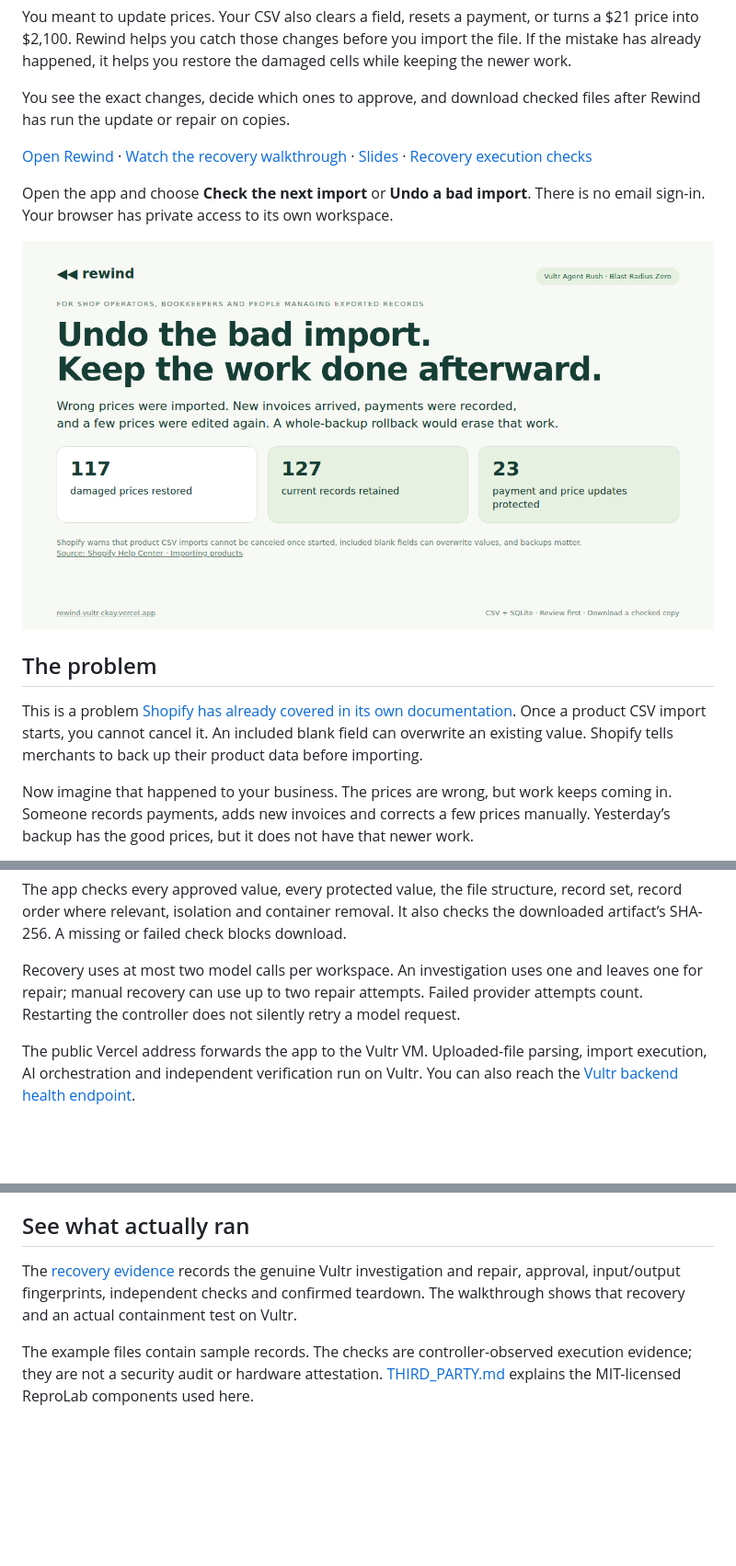
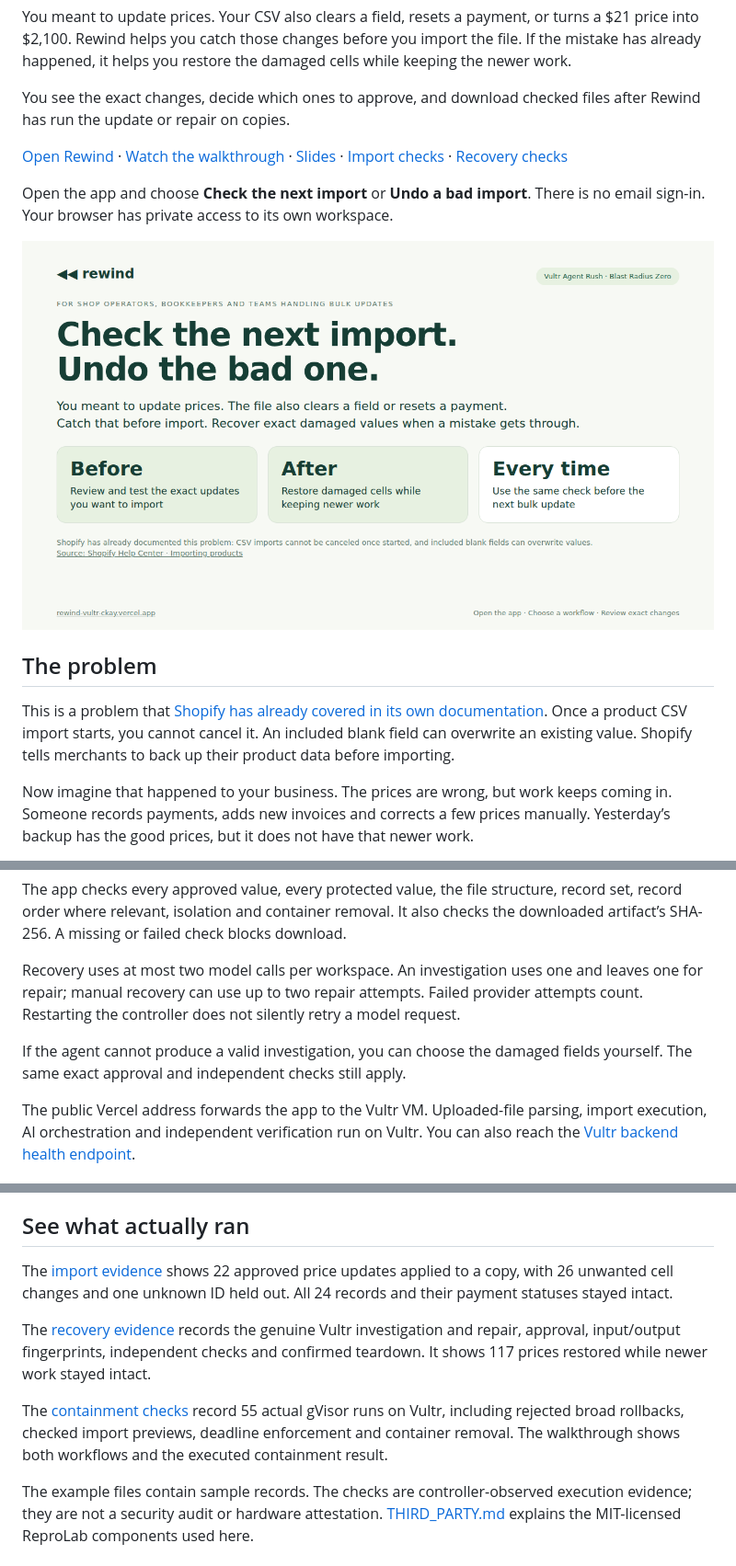
Before and after one commit to NSEVEjk0/rewind-vultr, a Markdown page: README.md, 3 parts joined by grey strips. Shown at 92% size. Drawn GitHub-style; pictures changed too: presentation/cover.png; blank space fills up the shorter version.

Commit message:
Document and demonstrate recurring import checks and recovery

```diff
--- a/README.md
+++ b/README.md
@@ -6,7 +6,7 @@ You meant to update prices. Your CSV also clears a field, resets a payment, or t
 
 You see the exact changes, decide which ones to approve, and download checked files after Rewind has run the update or repair on copies.
 
-[Open Rewind](https://rewind-vultr-ckay.vercel.app) · [Watch the recovery walkthrough](https://rewind-vultr-ckay.vercel.app/demo/) · [Slides](https://rewind-vultr-ckay.vercel.app/demo/rewind-slides.pdf) · [Recovery execution checks](web/demo/live-evidence.json)
+[Open Rewind](https://rewind-vultr-ckay.vercel.app) · [Watch the walkthrough](https://rewind-vultr-ckay.vercel.app/demo/) · [Slides](https://rewind-vultr-ckay.vercel.app/demo/rewind-slides.pdf) · [Import checks](web/demo/import-evidence.json) · [Recovery checks](web/demo/live-evidence.json)
 
 Open the app and choose **Check the next import** or **Undo a bad import**. There is no email sign-in. Your browser has private access to its own workspace.
 
@@ -14,7 +14,7 @@ Open the app and choose **Check the next import** or **Undo a bad import**. Ther
 
 ## The problem
 
-This is a problem [Shopify has already covered in its own documentation](https://help.shopify.com/en/manual/products/import-export/import-products). Once a product CSV import starts, you cannot cancel it. An included blank field can overwrite an existing value. Shopify tells merchants to back up their product data before importing.
+This is a problem that [Shopify has already covered in its own documentation](https://help.shopify.com/en/manual/products/import-export/import-products). Once a product CSV import starts, you cannot cancel it. An included blank field can overwrite an existing value. Shopify tells merchants to back up their product data before importing.
 
 Now imagine that happened to your business. The prices are wrong, but work keeps coming in. Someone records payments, adds new invoices and corrects a few prices manually. Yesterday’s backup has the good prices, but it does not have that newer work.
 
@@ -129,6 +129,8 @@ The app checks every approved value, every protected value, the file structure,
 
 Recovery uses at most two model calls per workspace. An investigation uses one and leaves one for repair; manual recovery can use up to two repair attempts. Failed provider attempts count. Restarting the controller does not silently retry a model request.
 
+If the agent cannot produce a valid investigation, you can choose the damaged fields yourself. The same exact approval and independent checks still apply.
+
 The public Vercel address forwards the app to the Vultr VM. Uploaded-file parsing, import execution, AI orchestration and independent verification run on Vultr. You can also reach the [Vultr backend health endpoint](https://rewind.139.84.249.47.sslip.io/__web/api/health).
 
 ## Files you can use
@@ -205,6 +207,10 @@ For a public gateway, `scripts/build-web-gateway.py` takes a clean commit, the p
 
 ## See what actually ran
 
-The [recovery evidence](web/demo/live-evidence.json) records the genuine Vultr investigation and repair, approval, input/output fingerprints, independent checks and confirmed teardown. The walkthrough shows that recovery and an actual containment test on Vultr.
+The [import evidence](web/demo/import-evidence.json) shows 22 approved price updates applied to a copy, with 26 unwanted cell changes and one unknown ID held out. All 24 records and their payment statuses stayed intact.
+
+The [recovery evidence](web/demo/live-evidence.json) records the genuine Vultr investigation and repair, approval, input/output fingerprints, independent checks and confirmed teardown. It shows 117 prices restored while newer work stayed intact.
+
+The [containment checks](web/demo/containment-checks.json) record 55 actual gVisor runs on Vultr, including rejected broad rollbacks, checked import previews, deadline enforcement and container removal. The walkthrough shows both workflows and the executed containment result.
 
 The example files contain sample records. The checks are controller-observed execution evidence; they are not a security audit or hardware attestation. [THIRD_PARTY.md](THIRD_PARTY.md) explains the MIT-licensed ReproLab components used here.
```
Also changed, not shown: other parts of README.md (+1 -1 lines), web/demo/cover.png, web/demo/poster.jpg, 13 other files.
